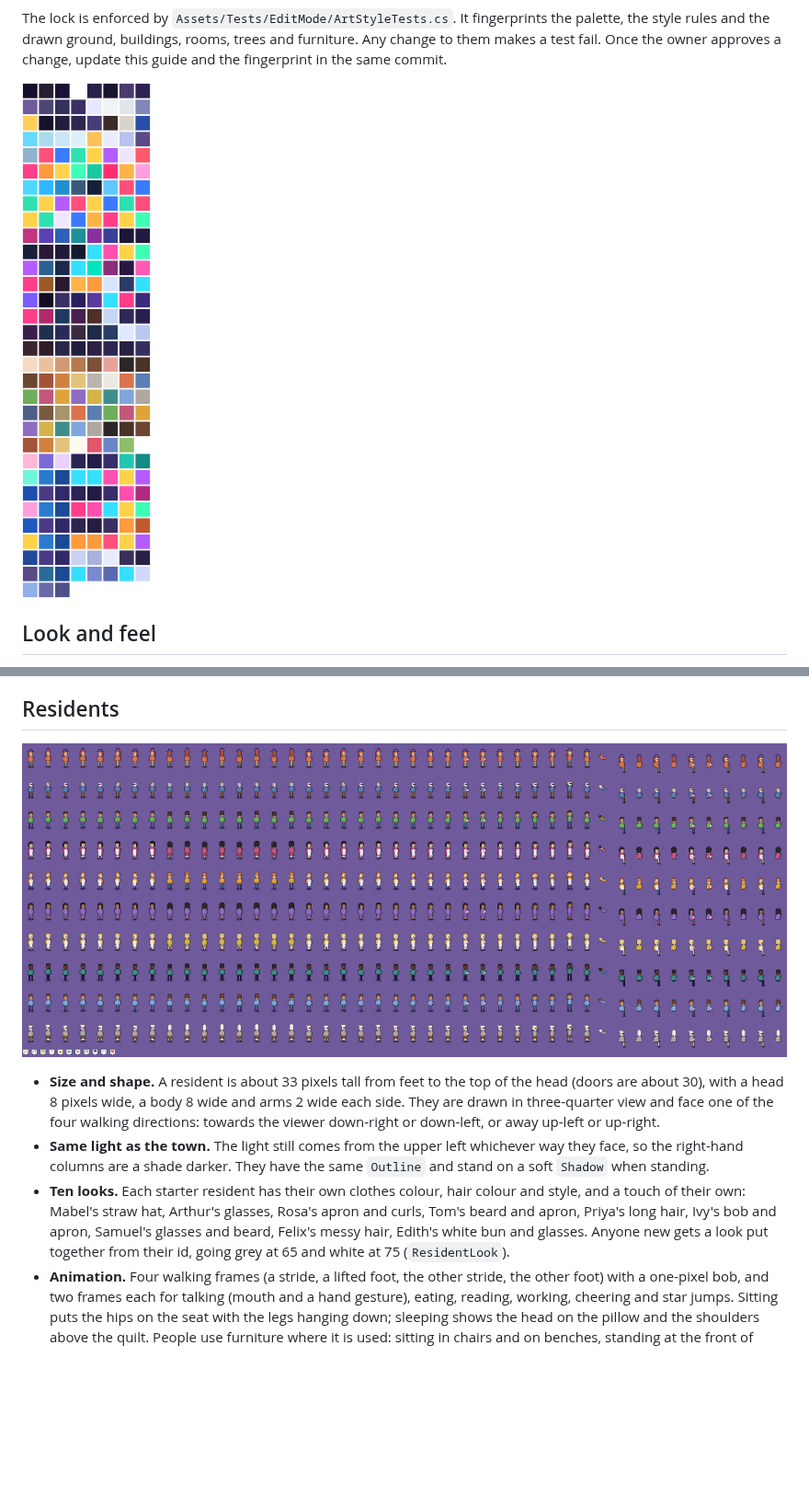
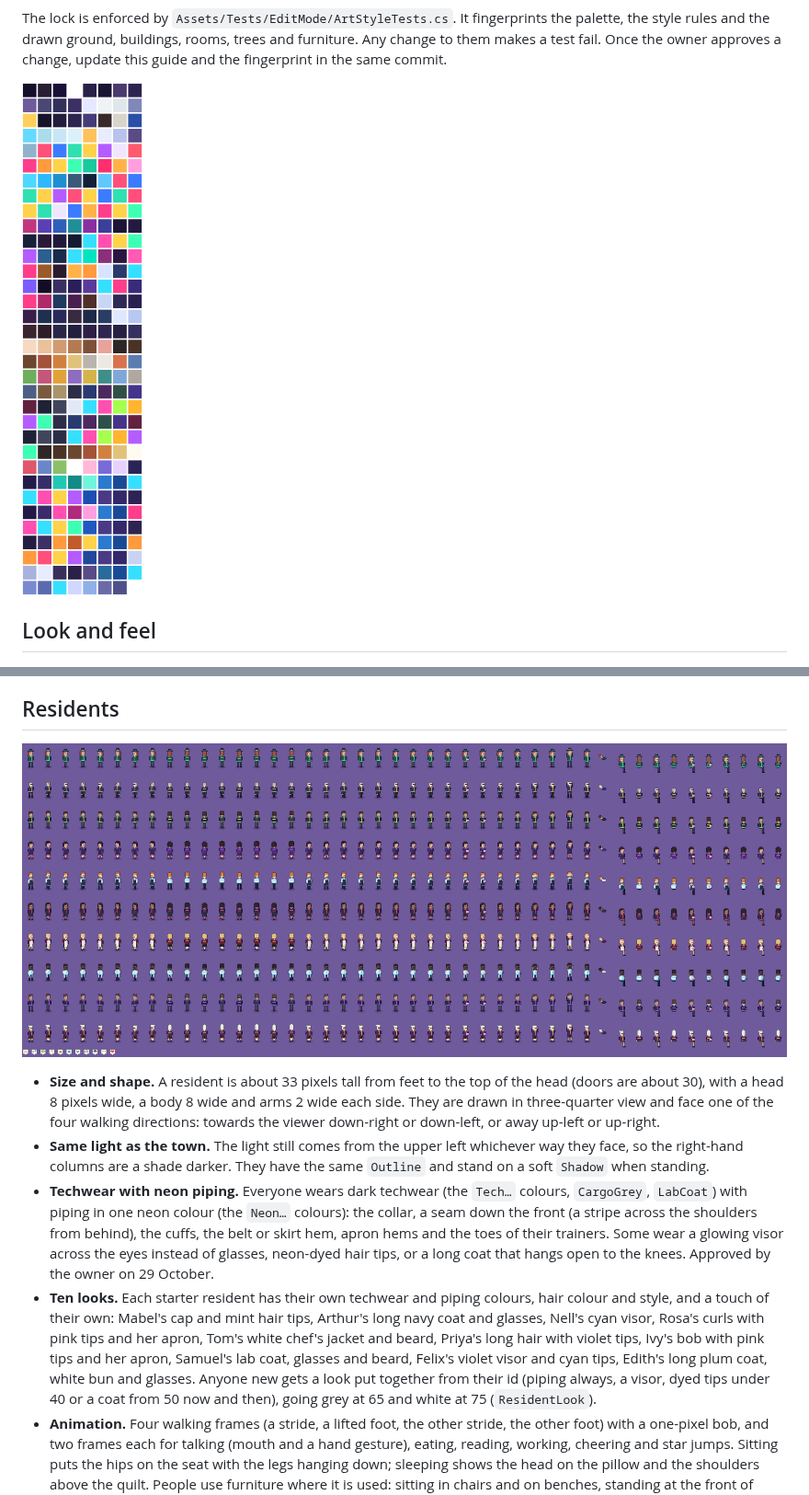
Before and after one commit to BigDaddy284/tiny-city, a Markdown page: Documentation/ArtStyle.md, 2 parts joined by grey strips. Shown at 92% size. Drawn GitHub-style; pictures changed too: Documentation/Images/palette.png, Documentation/Images/residents.png; blank space fills up the shorter version.

```diff
--- a/Documentation/ArtStyle.md
+++ b/Documentation/ArtStyle.md
@@ -84,10 +84,17 @@ A year is 28 days, with four 7-day seasons, spring first. Only the outdoors chan
   of the four walking directions: towards the viewer down-right or down-left, or away up-left or up-right.
 - **Same light as the town.** The light still comes from the upper left whichever way they face, so the right-hand
   columns are a shade darker. They have the same `Outline` and stand on a soft `Shadow` when standing.
-- **Ten looks.** Each starter resident has their own clothes colour, hair colour and style, and a touch of their
-  own: Mabel's straw hat, Arthur's glasses, Rosa's apron and curls, Tom's beard and apron, Priya's long hair,
-  Ivy's bob and apron, Samuel's glasses and beard, Felix's messy hair, Edith's white bun and glasses. Anyone new
-  gets a look put together from their id, going grey at 65 and white at 75 (`ResidentLook`).
+- **Techwear with neon piping.** Everyone wears dark techwear (the `Tech…` colours, `CargoGrey`, `LabCoat`) with
+  piping in one neon colour (the `Neon…` colours): the collar, a seam down the front (a stripe across the shoulders
+  from behind), the cuffs, the belt or skirt hem, apron hems and the toes of their trainers. Some wear a glowing
+  visor across the eyes instead of glasses, neon-dyed hair tips, or a long coat that hangs open to the knees.
+  Approved by the owner on 29 October.
+- **Ten looks.** Each starter resident has their own techwear and piping colours, hair colour and style, and a touch
+  of their own: Mabel's cap and mint hair tips, Arthur's long navy coat and glasses, Nell's cyan visor, Rosa's curls
+  with pink tips and her apron, Tom's white chef's jacket and beard, Priya's long hair with violet tips, Ivy's bob
+  with pink tips and her apron, Samuel's lab coat, glasses and beard, Felix's violet visor and cyan tips, Edith's
+  long plum coat, white bun and glasses. Anyone new gets a look put together from their id (piping always, a visor,
+  dyed tips under 40 or a coat from 50 now and then), going grey at 65 and white at 75 (`ResidentLook`).
 - **Animation.** Four walking frames (a stride, a lifted foot, the other stride, the other foot) with a one-pixel
   bob, and two frames each for talking (mouth and a hand gesture), eating, reading, working, cheering and star
   jumps. Sitting puts the hips on the seat with the legs hanging down; sleeping shows the head on the pillow and the
```
Also changed, not shown: other parts of Documentation/ArtStyle.md (+30 -10 lines), CLAUDE.md (+1 -1 lines), Documentation/PlaytestChecklist.md (+6 -0 lines), 5 other files.
